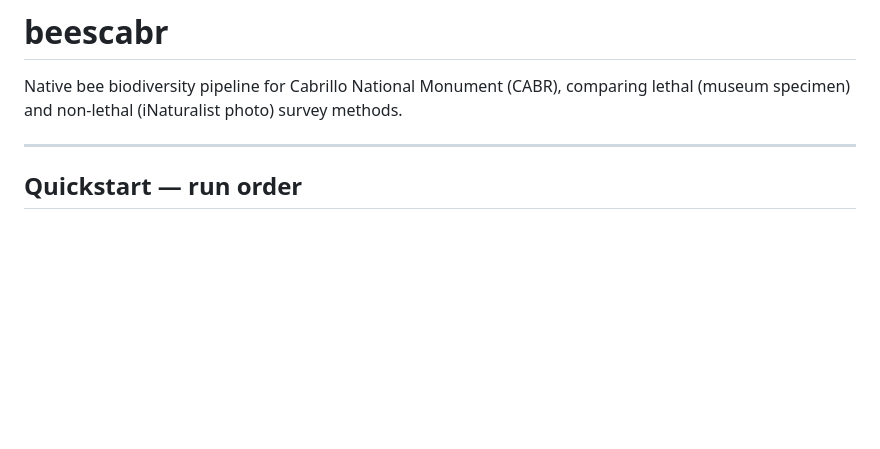
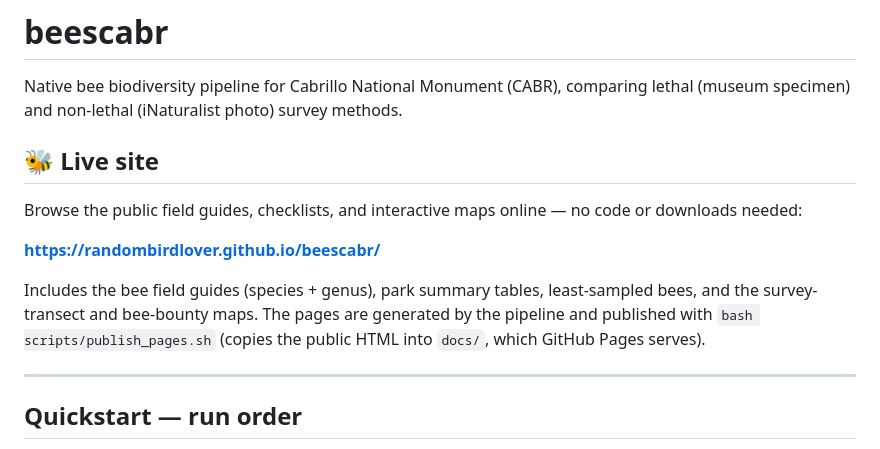
Before and after one commit to RandomBirdLover/beescabr, a Markdown page: README.md, the part around the change. GitHub-like rendering; blank space fills up the shorter version.

Commit message:
README: link to the live GitHub Pages site

```diff
--- a/README.md
+++ b/README.md
@@ -1,6 +1,14 @@
 # beescabr
 
 Native bee biodiversity pipeline for Cabrillo National Monument (CABR), comparing lethal (museum specimen) and non-lethal (iNaturalist photo) survey methods.
+
+## 🐝 Live site
+
+Browse the public field guides, checklists, and interactive maps online — no code or downloads needed:
+
+**https://randombirdlover.github.io/beescabr/**
+
+Includes the bee field guides (species + genus), park summary tables, least-sampled bees, and the survey-transect and bee-bounty maps. The pages are generated by the pipeline and published with `bash scripts/publish_pages.sh` (copies the public HTML into `docs/`, which GitHub Pages serves).
 
 ---
 
```
